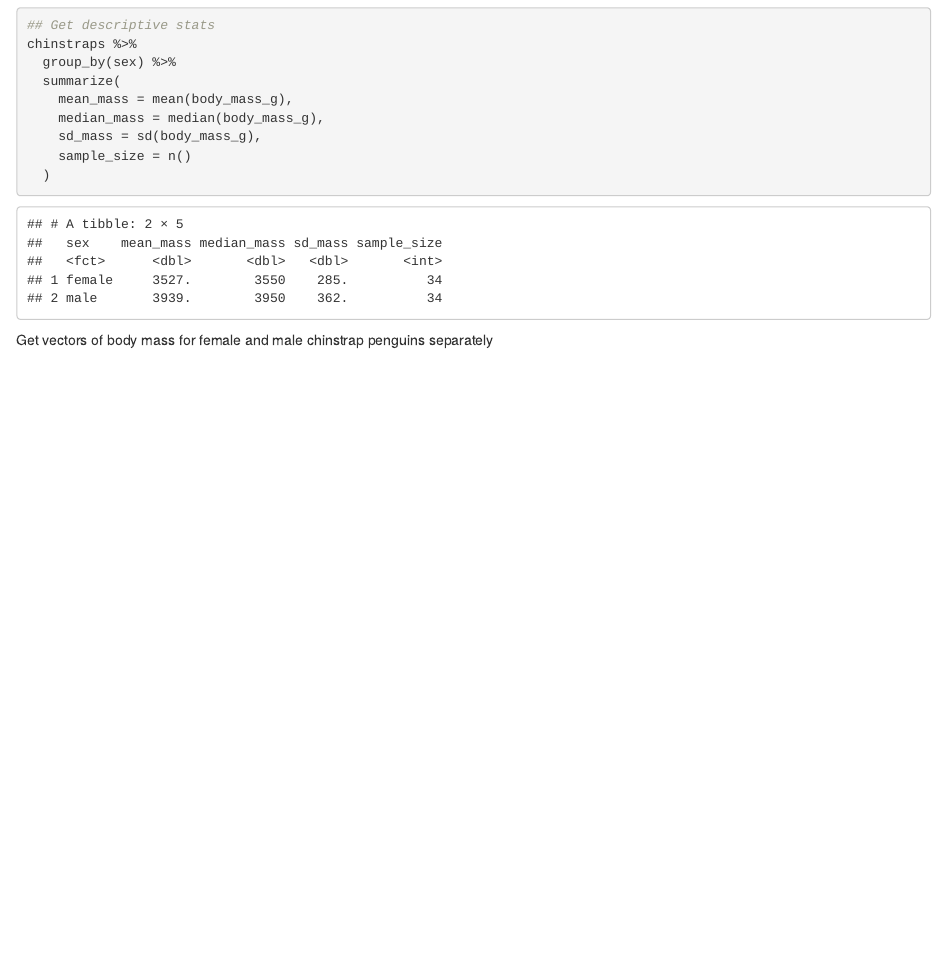
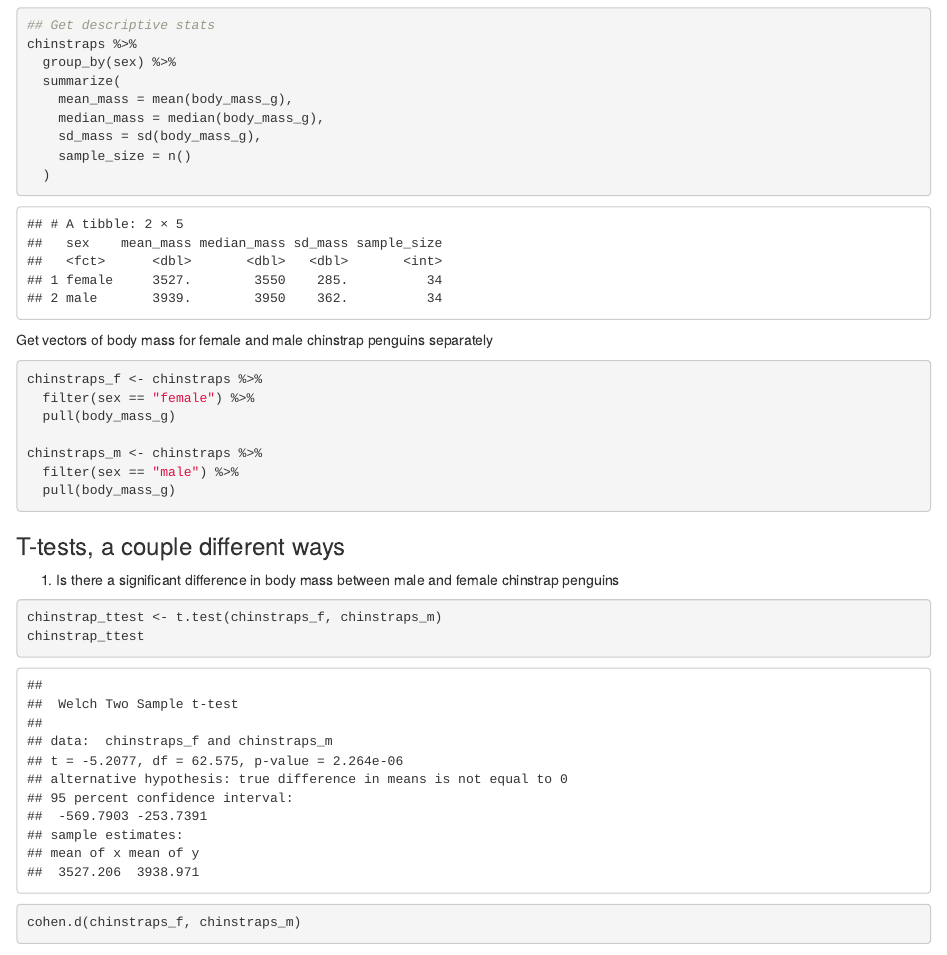
Before and after one commit to hweyland/Week-5-code-along, an R Markdown document (week5_code_along.Rmd): the page in a window 1100 px wide, from 1450 px down. Rendered offline with R 4.5, knitr and Pandoc, with nearby package versions; some code elsewhere in the file could not run offline.

Commit message:
add t-test

````diff
--- a/week5_code_along.Rmd
+++ b/week5_code_along.Rmd
@@ -49,5 +49,21 @@
 Get vectors of body mass for female and male chinstrap penguins separately
 
 ```{r}
+chinstraps_f <- chinstraps %>%
+  filter(sex == "female") %>%
+  pull(body_mass_g)
 
+chinstraps_m <- chinstraps %>%
+  filter(sex == "male") %>%
+  pull(body_mass_g)
 ```
+
+### T-tests, a couple different ways
+
+1. Is there a significant difference in body mass between male and female chinstrap penguins
+
+```{r}
+chinstrap_ttest <- t.test(chinstraps_f, chinstraps_m)
+chinstrap_ttest
+
+cohen.d(chinstraps_f, chinstraps_m)
````
Also changed, not shown: week5_code_along.Rmd (15 more changed lines).
